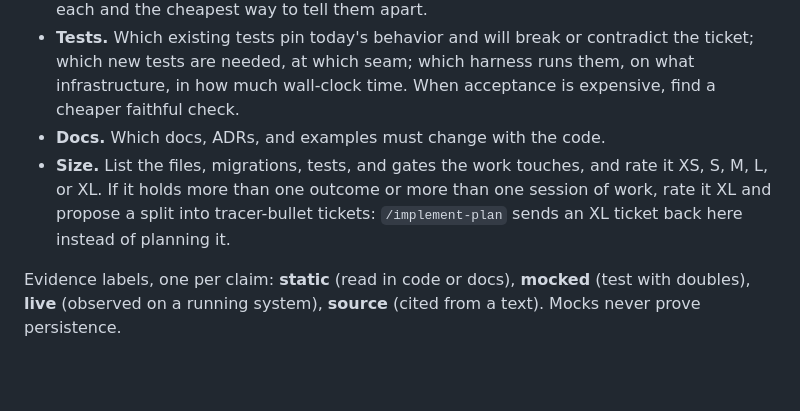
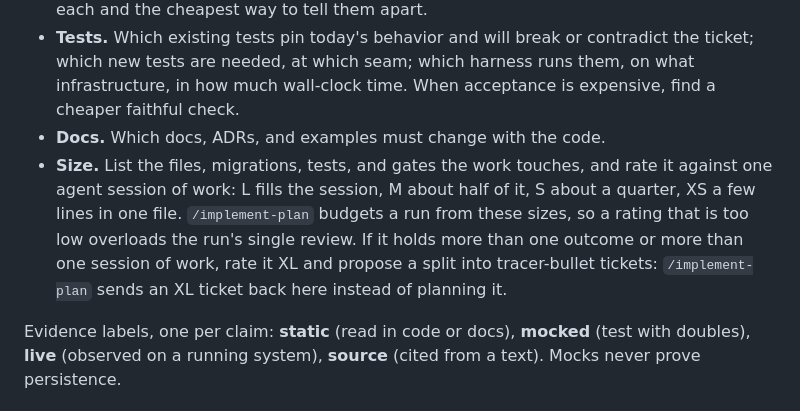
Before and after one commit to schalappe/my-agent-setup, a Markdown page: skills/scout/SKILL.md, the part around the change. GitHub-like rendering; blank space fills up the shorter version.

```diff
--- a/skills/scout/SKILL.md
+++ b/skills/scout/SKILL.md
@@ -65,7 +65,7 @@ Answer each item for the ticket at hand. Search by domain concept (`GLOSSARY.md`
 - **Root cause** (bugs). Pinned with evidence, or ranked hypotheses with the evidence for each and the cheapest way to tell them apart.
 - **Tests.** Which existing tests pin today's behavior and will break or contradict the ticket; which new tests are needed, at which seam; which harness runs them, on what infrastructure, in how much wall-clock time. When acceptance is expensive, find a cheaper faithful check.
 - **Docs.** Which docs, ADRs, and examples must change with the code.
-- **Size.** List the files, migrations, tests, and gates the work touches, and rate it XS, S, M, L, or XL. If it holds more than one outcome or more than one session of work, rate it XL and propose a split into tracer-bullet tickets: `/implement-plan` sends an XL ticket back here instead of planning it.
+- **Size.** List the files, migrations, tests, and gates the work touches, and rate it against one agent session of work: L fills the session, M about half of it, S about a quarter, XS a few lines in one file. `/implement-plan` budgets a run from these sizes, so a rating that is too low overloads the run's single review. If it holds more than one outcome or more than one session of work, rate it XL and propose a split into tracer-bullet tickets: `/implement-plan` sends an XL ticket back here instead of planning it.
 
 Evidence labels, one per claim: **static** (read in code or docs), **mocked** (test with doubles), **live** (observed on a running system), **source** (cited from a text). Mocks never prove persistence.
 
```
Also changed, not shown: commands/implement-plan.md (+2 -2 lines).
